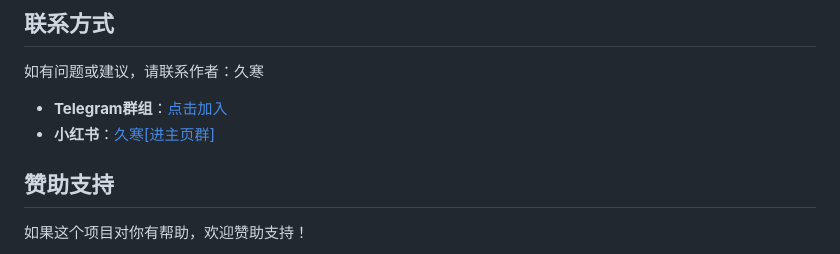
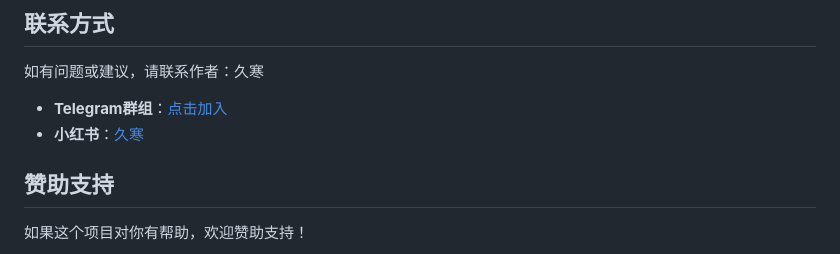
Before and after one commit to JiuhanBB/bpay, a Markdown page: README.md, the part around the change. GitHub-like rendering.

Commit message:
更新小红书链接

```diff
--- a/README.md
+++ b/README.md
@@ -267,7 +267,7 @@ RewriteRule ^(.*)$ $1.php [QSA,L]
 如有问题或建议，请联系作者：久寒
 
 - **Telegram群组**：[点击加入](https://t.me/+fokNTrkwA0k2MGM1)
-- **小红书**：[久寒[进主页群]](https://xhslink.com/m/2N0BOtdcR3t)
+- **小红书**：[久寒](https://xhslink.com/m/2N0BOtdcR3t)
 
 ## 赞助支持
 
```
